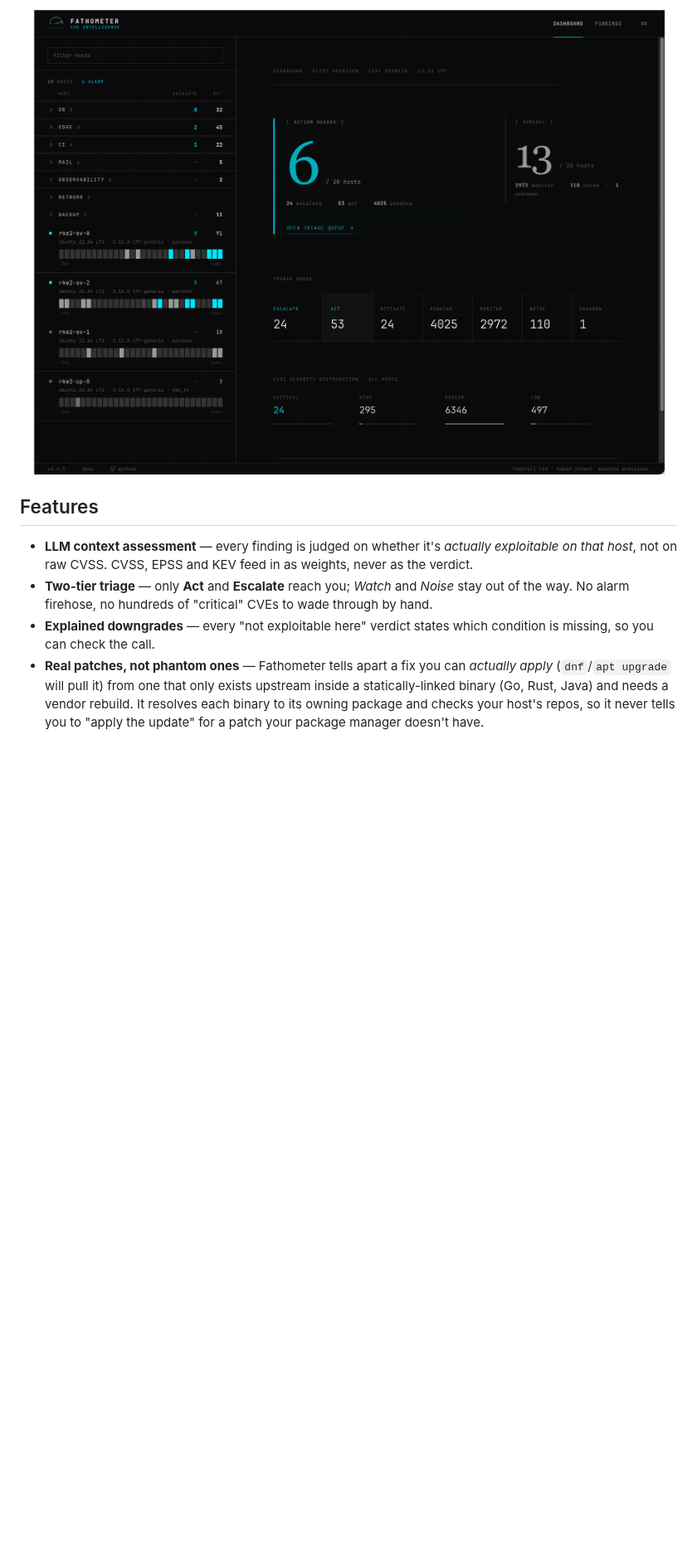
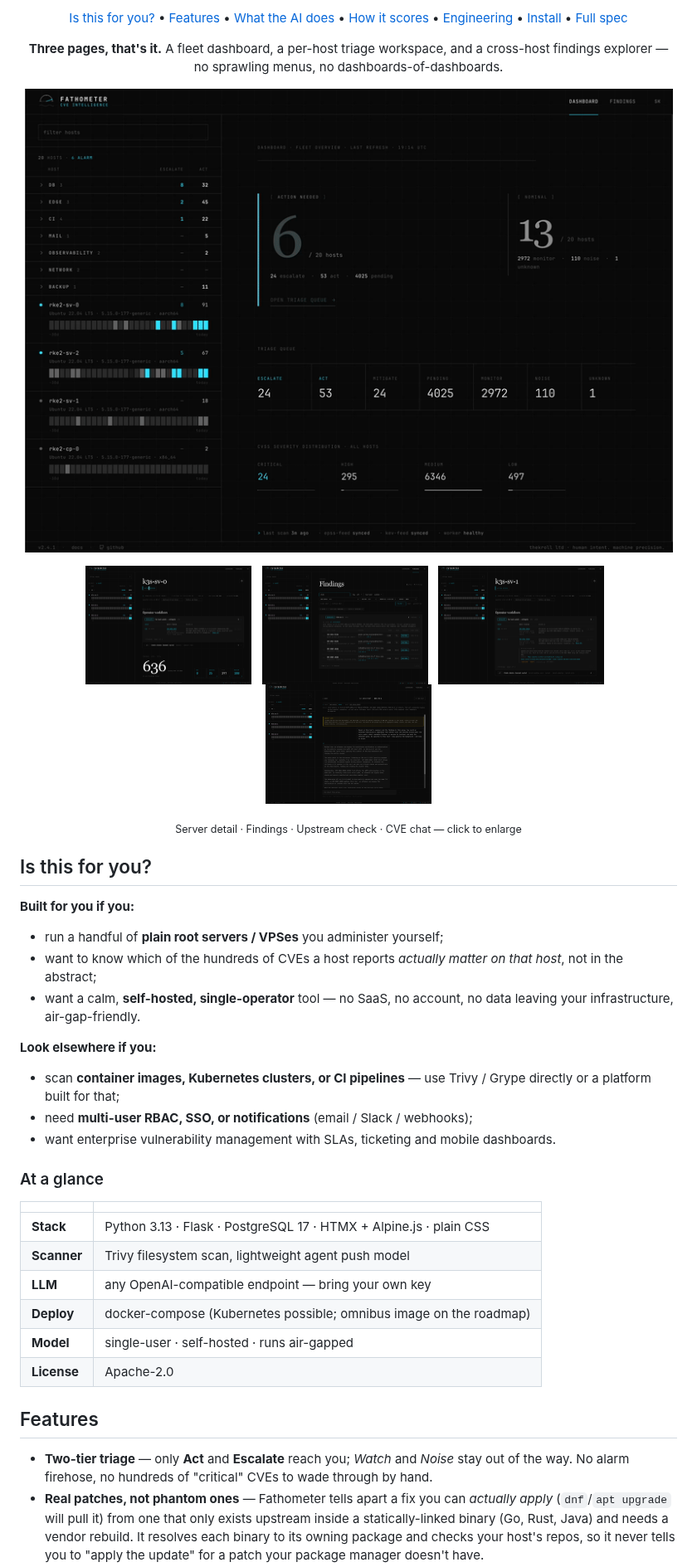
Before and after one commit to THEKROLL-LTD/Fathometer, a Markdown page: README.md, the part around one of its changes. Shown at 83% size. Rendered like a GitHub page; pictures changed too: docs/images/ai-chat.png (added), docs/images/ai-upstream-check.png (added), docs/images/dashboard.gif (added); blank space fills up the shorter version.

```diff
--- a/README.md
+++ b/README.md
@@ -14,19 +17,71 @@
 </p>
 
 <p align="center">
-  <img src="docs/images/dashboard.png" width="820" alt="Fathometer dashboard — fleet overview with triage queue and CVSS severity distribution" />
+  <a href="#is-this-for-you">Is this for you?</a> •
+  <a href="#features">Features</a> •
+  <a href="#what-the-ai-does">What the AI does</a> •
+  <a href="#how-it-scores">How it scores</a> •
+  <a href="#built-to-last">Engineering</a> •
+  <a href="#install-fathometer">Install</a> •
+  <a href="ARCHITECTURE.md">Full spec</a>
 </p>
+
+<p align="center">
+  <strong>Three pages, that's it.</strong> A fleet dashboard, a per-host triage
+  workspace, and a cross-host findings explorer — no sprawling menus, no
+  dashboards-of-dashboards.
+</p>
+
+<p align="center">
+  <img src="docs/images/dashboard.gif" width="820" alt="Fathometer dashboard — fleet overview with triage queue and CVSS severity distribution" />
+</p>
+
+<p align="center">
+  <a href="docs/images/server-detail.png"><img src="docs/images/server-detail.png" width="200" alt="Server detail — per-host triage with each finding's AI verdict and the reasoning behind it" /></a>
+  &nbsp;
+  <a href="docs/images/findings.png"><img src="docs/images/findings.png" width="200" alt="Findings — cross-host CVE and package explorer" /></a>
+  &nbsp;
+  <a href="docs/images/ai-upstream-check.png"><img src="docs/images/ai-upstream-check.png" width="200" alt="Agentic upstream check — advisory patch-availability panel" /></a>
+  &nbsp;
+  <a href="docs/images/ai-chat.png"><img src="docs/images/ai-chat.png" width="200" alt="Per-group CVE chat — explaining the attack vector" /></a>
+</p>
+
+<p align="center"><sub>Server detail · Findings · Upstream check · CVE chat — click to enlarge</sub></p>
+
+## Is this for you?
+
+**Built for you if you:**
+
+- run a handful of **plain root servers / VPSes** you administer yourself;
+- want to know which of the hundreds of CVEs a host reports *actually matter on
+  that host*, not in the abstract;
+- want a calm, **self-hosted, single-operator** tool — no SaaS, no account, no
+  data leaving your infrastructure, air-gap-friendly.
+
+**Look elsewhere if you:**
+
+- scan **container images, Kubernetes clusters, or CI pipelines** — use Trivy /
+  Grype directly or a platform built for that;
+- need **multi-user RBAC, SSO, or notifications** (email / Slack / webhooks);
+- want enterprise vulnerability management with SLAs, ticketing and mobile
+  dashboards.
+
+### At a glance
+
+| | |
+|---|---|
+| **Stack** | Python 3.13 · Flask · PostgreSQL 17 · HTMX + Alpine.js · plain CSS |
+| **Scanner** | Trivy filesystem scan, lightweight agent push model |
+| **LLM** | any OpenAI-compatible endpoint — bring your own key |
+| **Deploy** | docker-compose (Kubernetes possible; omnibus image on the roadmap) |
+| **Model** | single-user · self-hosted · runs air-gapped |
+| **License** | Apache-2.0 |
 
 ## Features
 
-- **LLM context assessment** — every finding is judged on whether it's *actually
-  exploitable on that host*, not on raw CVSS. CVSS, EPSS and KEV feed in as
-  weights, never as the verdict.
 - **Two-tier triage** — only **Act** and **Escalate** reach you; *Watch* and
   *Noise* stay out of the way. No alarm firehose, no hundreds of "critical" CVEs
   to wade through by hand.
-- **Explained downgrades** — every "not exploitable here" verdict states which
-  condition is missing, so you can check the call.
 - **Real patches, not phantom ones** — Fathometer tells apart a fix you can
   *actually apply* (`dnf`/`apt upgrade` will pull it) from one that only exists
   upstream inside a statically-linked binary (Go, Rust, Java) and needs a vendor
```
Also changed, not shown: other parts of README.md (+88 -37 lines).
